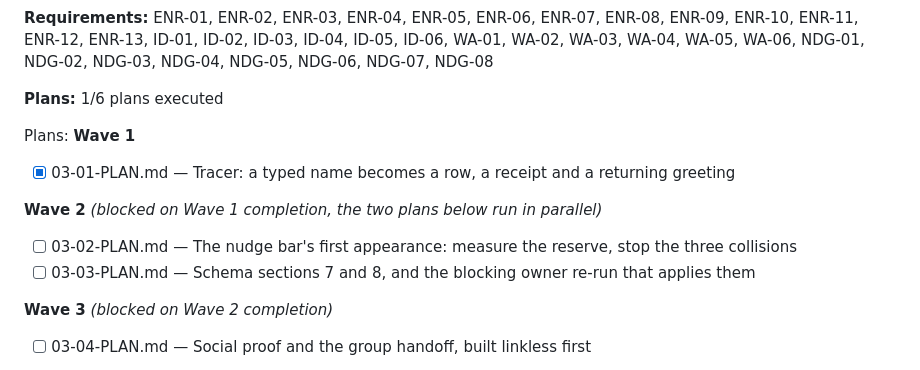
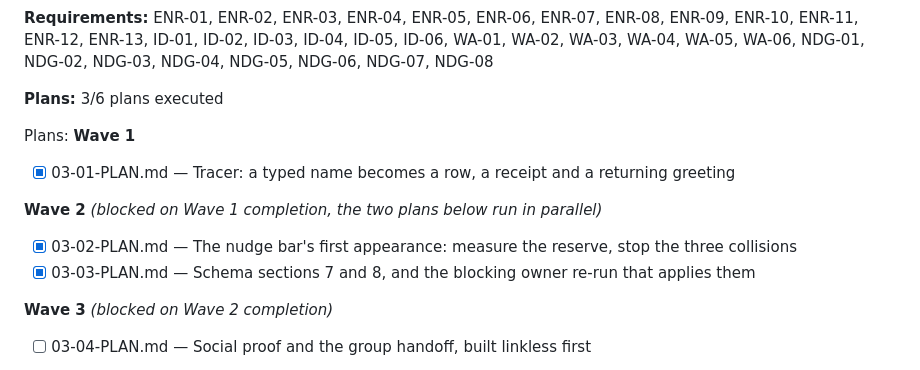
Before and after one commit to SirSirio/thesis-defended-liver-pending, a Markdown page: .planning/ROADMAP.md, the part around the change. GitHub-like rendering.

Commit message:
docs(phase-03): update tracking after wave 2

```diff
--- a/.planning/ROADMAP.md
+++ b/.planning/ROADMAP.md
@@ -95,7 +95,7 @@ time sensitive and photos are not.
 ENR-11, ENR-12, ENR-13, ID-01, ID-02, ID-03, ID-04, ID-05, ID-06, WA-01, WA-02, WA-03, WA-04,
 WA-05, WA-06, NDG-01, NDG-02, NDG-03, NDG-04, NDG-05, NDG-06, NDG-07, NDG-08
 
-**Plans:** 1/6 plans executed
+**Plans:** 3/6 plans executed
 
 Plans:
 **Wave 1**
@@ -104,8 +104,8 @@ Plans:
 
 **Wave 2** *(blocked on Wave 1 completion, the two plans below run in parallel)*
 
-- [ ] 03-02-PLAN.md — The nudge bar's first appearance: measure the reserve, stop the three collisions
-- [ ] 03-03-PLAN.md — Schema sections 7 and 8, and the blocking owner re-run that applies them
+- [x] 03-02-PLAN.md — The nudge bar's first appearance: measure the reserve, stop the three collisions
+- [x] 03-03-PLAN.md — Schema sections 7 and 8, and the blocking owner re-run that applies them
 
 **Wave 3** *(blocked on Wave 2 completion)*
 
```
